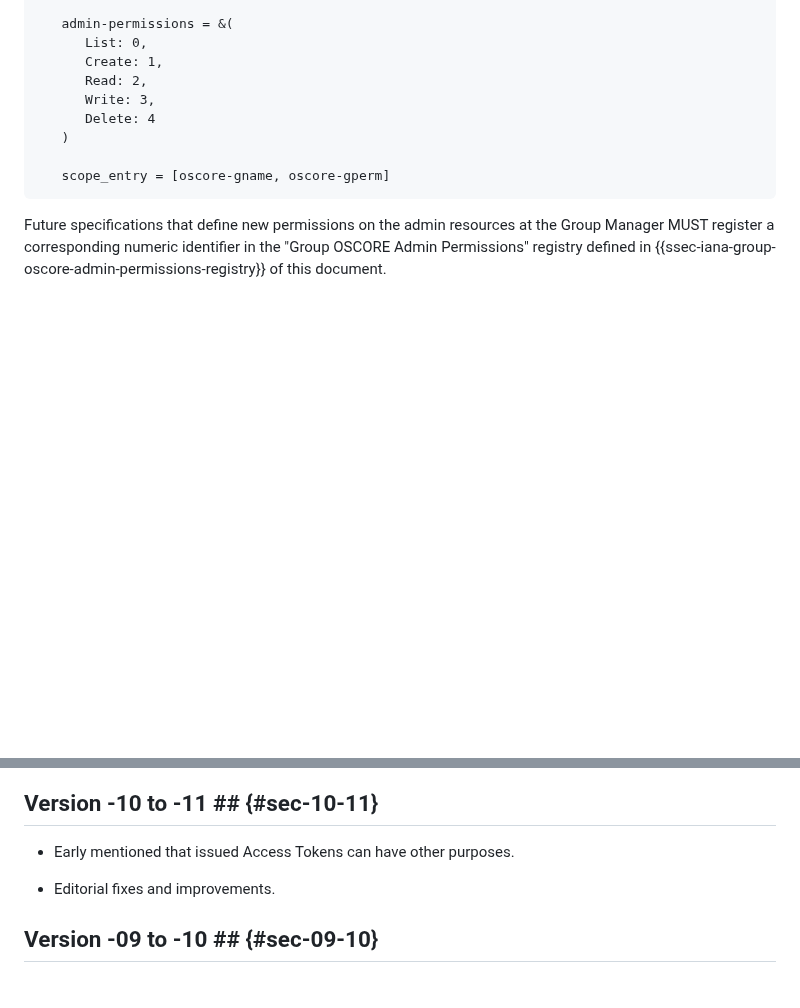
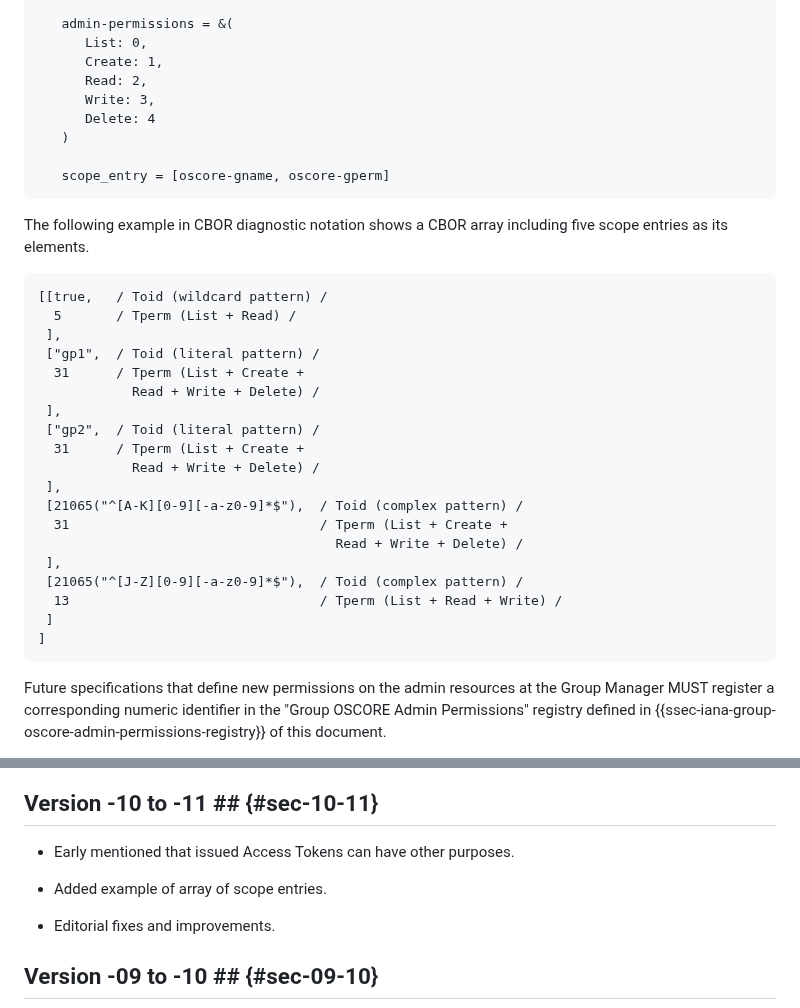
Before and after one commit to ace-wg/ace-oscore-gm-admin, a Markdown page: draft-ietf-ace-oscore-gm-admin.md, 2 parts joined by grey strips. Drawn GitHub-style; blank space fills up the shorter version.

Commit message:
Added example of array of scope entries.

```diff
--- a/draft-ietf-ace-oscore-gm-admin.md
+++ b/draft-ietf-ace-oscore-gm-admin.md
@@ -288,6 +288,30 @@ The following CDDL {{RFC8610}} notation defines an admin scope entry that uses t
    scope_entry = [oscore-gname, oscore-gperm]
 ~~~~~~~~~~~~~~~~~~~~
 
+The following example in CBOR diagnostic notation shows a CBOR array including five scope entries as its elements.
+
+~~~~~~~~~~~
+[[true,   / Toid (wildcard pattern) /
+  5       / Tperm (List + Read) /
+ ],
+ ["gp1",  / Toid (literal pattern) /
+  31      / Tperm (List + Create +
+            Read + Write + Delete) /
+ ],
+ ["gp2",  / Toid (literal pattern) /
+  31      / Tperm (List + Create +
+            Read + Write + Delete) /
+ ],
+ [21065("^[A-K][0-9][-a-z0-9]*$"),  / Toid (complex pattern) /
+  31                                / Tperm (List + Create +
+                                      Read + Write + Delete) /
+ ],
+ [21065("^[J-Z][0-9][-a-z0-9]*$"),  / Toid (complex pattern) /
+  13                                / Tperm (List + Read + Write) /
+ ]
+]
+~~~~~~~~~~~
+
 Future specifications that define new permissions on the admin resources at the Group Manager MUST register a corresponding numeric identifier in the "Group OSCORE Admin Permissions" registry defined in {{ssec-iana-group-oscore-admin-permissions-registry}} of this document.
 
 When using the scope format as defined in this section, the permission set ("Tperm") of each admin scope entry MUST include the "List" permission. It follows that, when expressing permissions for Administrators of OSCORE groups as defined in this document, an admin scope entry has the least significant bit of "Tperm" always set to 1.
@@ -1520,6 +1544,8 @@ The following specifically refers only to "admin scope entries", i.e., scope ent
 
 * Early mentioned that issued Access Tokens can have other purposes.
 
+* Added example of array of scope entries.
+
 * Editorial fixes and improvements.
 
 ## Version -09 to -10 ## {#sec-09-10}
```
